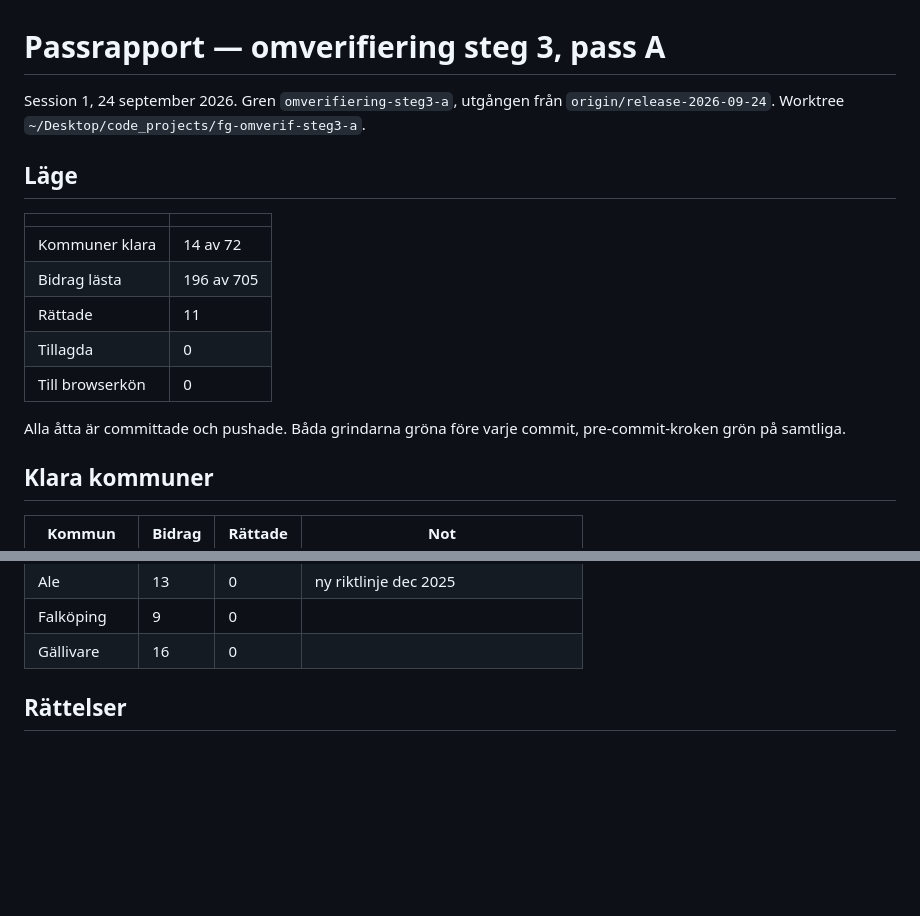
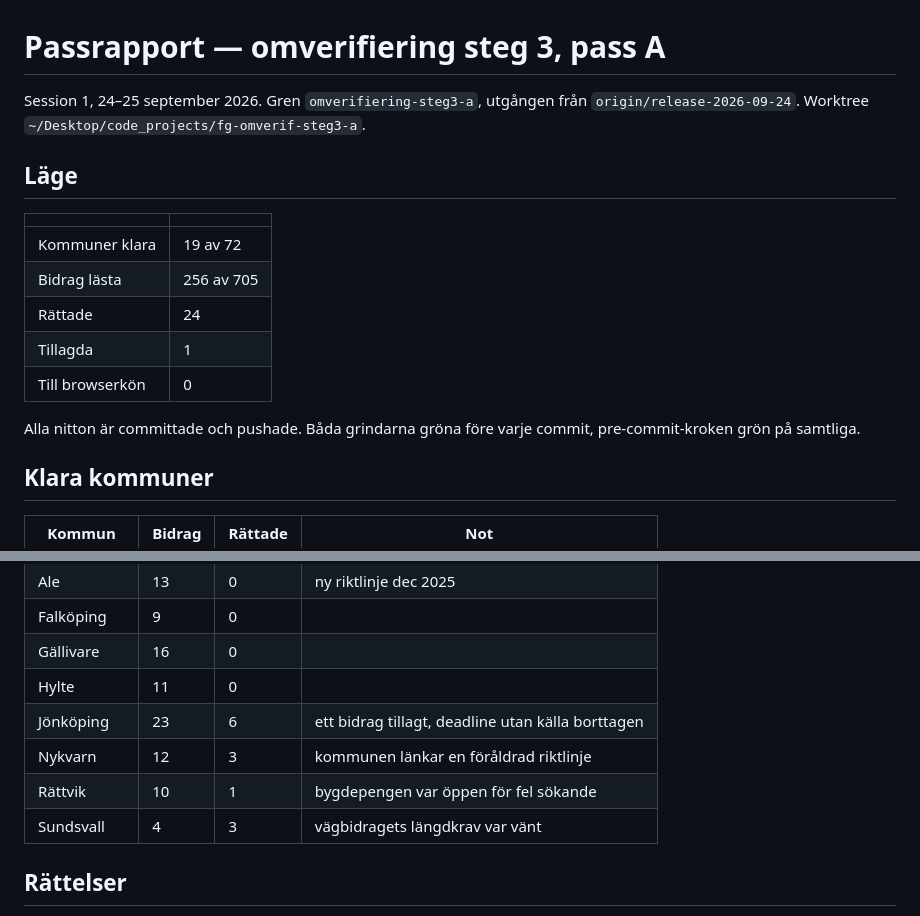
Before and after one commit to jacobstjarne-code/foreningsguiden, a Markdown page: incoming/OMVERIFIERING_STEG3_RAPPORT_a.md, 2 parts joined by grey strips. Rendered like a GitHub page; blank space fills up the shorter version.

```diff
--- a/incoming/OMVERIFIERING_STEG3_RAPPORT_a.md
+++ b/incoming/OMVERIFIERING_STEG3_RAPPORT_a.md
@@ -1,19 +1,19 @@
 # Passrapport — omverifiering steg 3, pass A
 
-Session 1, 24 september 2026. Gren `omverifiering-steg3-a`, utgången från
+Session 1, 24–25 september 2026. Gren `omverifiering-steg3-a`, utgången från
 `origin/release-2026-09-24`. Worktree `~/Desktop/code_projects/fg-omverif-steg3-a`.
 
 ## Läge
 
 | | |
 |---|---|
-| Kommuner klara | 14 av 72 |
-| Bidrag lästa | 196 av 705 |
-| Rättade | 11 |
-| Tillagda | 0 |
+| Kommuner klara | 19 av 72 |
+| Bidrag lästa | 256 av 705 |
+| Rättade | 24 |
+| Tillagda | 1 |
 | Till browserkön | 0 |
 
-Alla åtta är committade och pushade. Båda grindarna gröna före varje
+Alla nitton är committade och pushade. Båda grindarna gröna före varje
 commit, pre-commit-kroken grön på samtliga.
 
 ## Klara kommuner
@@ -34,6 +34,11 @@ commit, pre-commit-kroken grön på samtliga.
 | Ale | 13 | 0 | ny riktlinje dec 2025 |
 | Falköping | 9 | 0 | |
 | Gällivare | 16 | 0 | |
+| Hylte | 11 | 0 | |
+| Jönköping | 23 | 6 | ett bidrag tillagt, deadline utan källa borttagen |
+| Nykvarn | 12 | 3 | kommunen länkar en föråldrad riktlinje |
+| Rättvik | 10 | 1 | bygdepengen var öppen för fel sökande |
+| Sundsvall | 4 | 3 | vägbidragets längdkrav var vänt |
 
 ## Rättelser
 
```
Also changed, not shown: other parts of incoming/OMVERIFIERING_STEG3_RAPPORT_a.md (+67 -3 lines).
